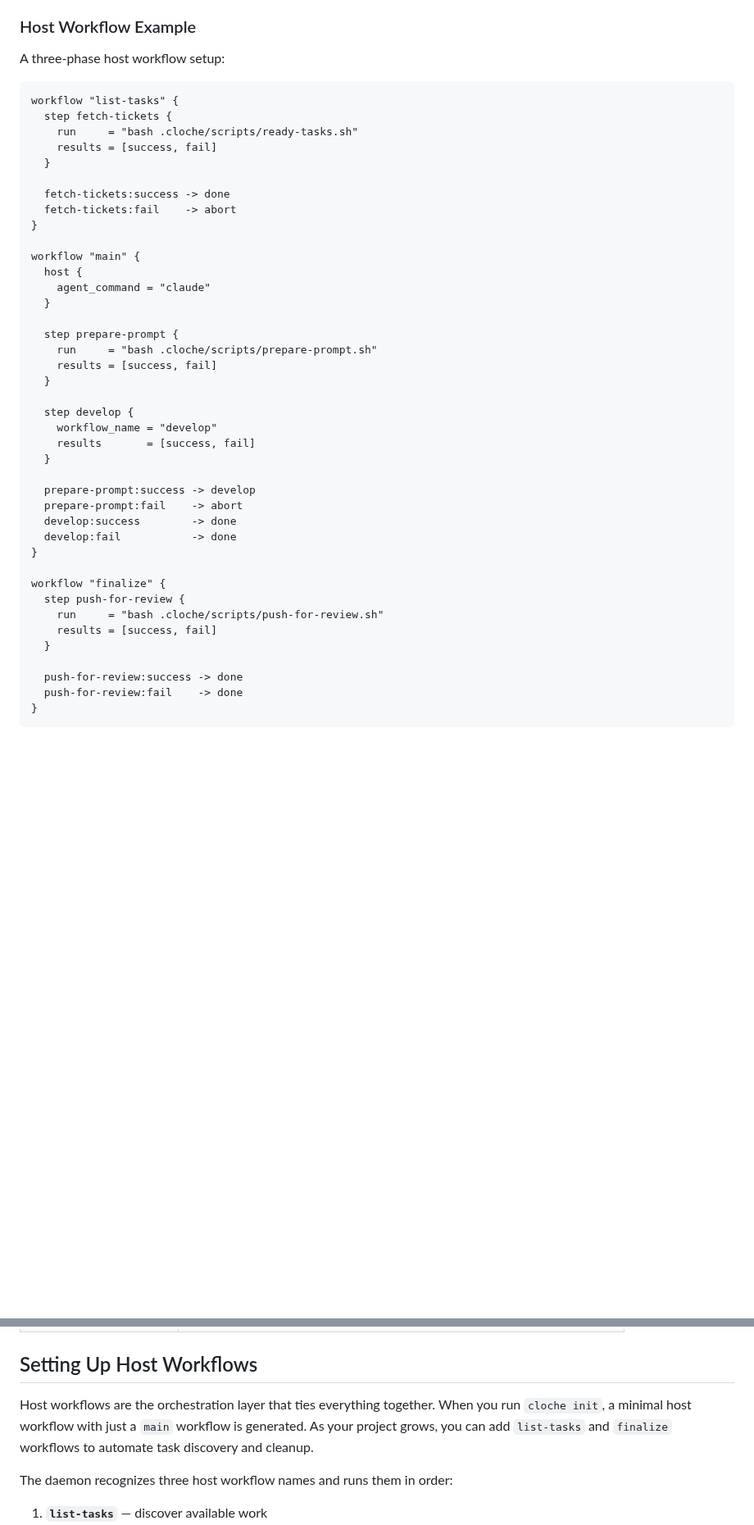
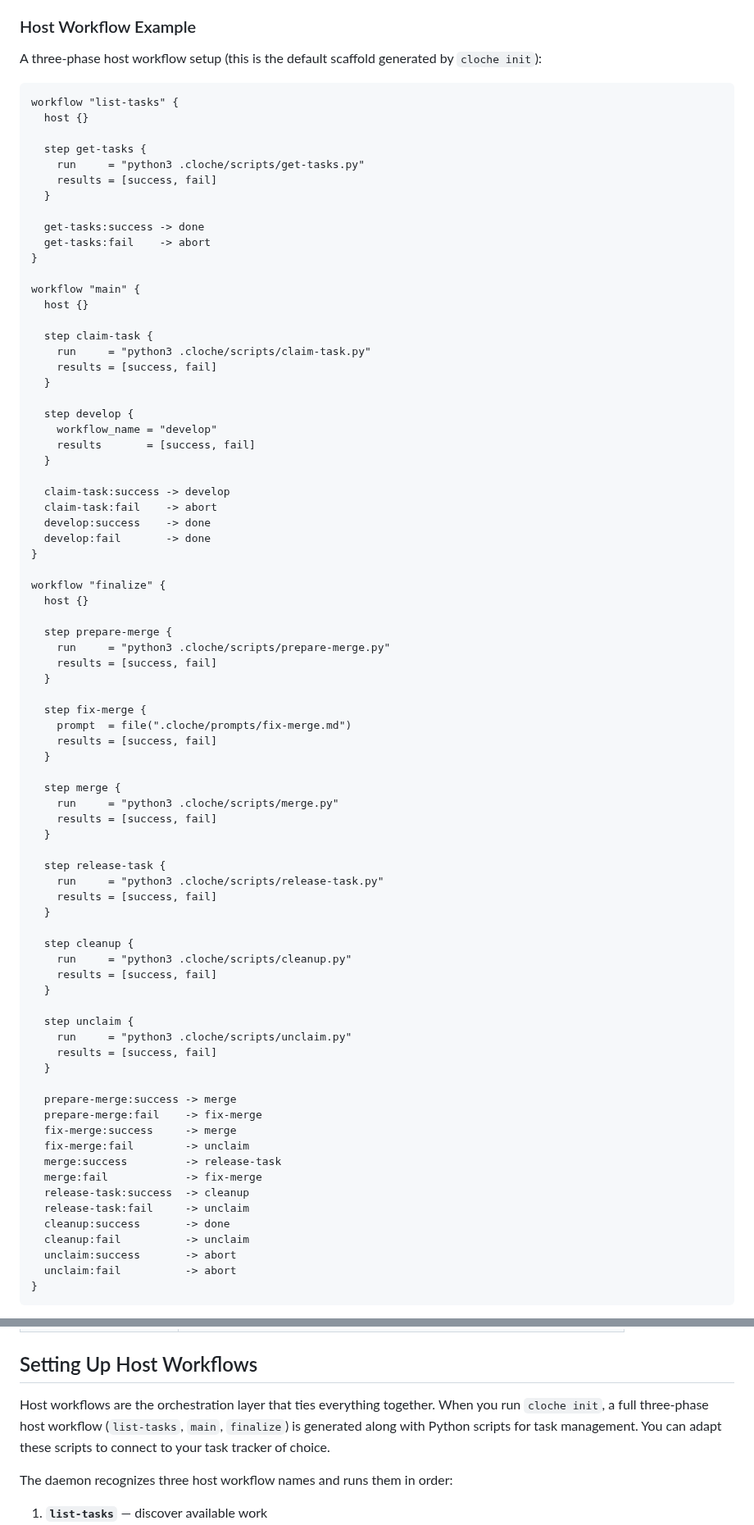
Before and after one commit to swordsmanluke/cloche, a Markdown page: docs/USAGE.md, 2 parts joined by grey strips. Shown at 82% size. Drawn GitHub-style; blank space fills up the shorter version.

````diff
--- a/docs/USAGE.md
+++ b/docs/USAGE.md
@@ -306,26 +306,26 @@ deduplicated within a timeout window to prevent rapid reassignment of the same t
 
 ### Host Workflow Example
 
-A three-phase host workflow setup:
+A three-phase host workflow setup (this is the default scaffold generated by `cloche init`):
 
 ```
 workflow "list-tasks" {
-  step fetch-tickets {
-    run     = "bash .cloche/scripts/ready-tasks.sh"
+  host {}
+
+  step get-tasks {
+    run     = "python3 .cloche/scripts/get-tasks.py"
     results = [success, fail]
   }
 
-  fetch-tickets:success -> done
-  fetch-tickets:fail    -> abort
+  get-tasks:success -> done
+  get-tasks:fail    -> abort
 }
 
 workflow "main" {
-  host {
-    agent_command = "claude"
-  }
+  host {}
 
-  step prepare-prompt {
-    run     = "bash .cloche/scripts/prepare-prompt.sh"
+  step claim-task {
+    run     = "python3 .cloche/scripts/claim-task.py"
     results = [success, fail]
   }
 
@@ -334,20 +334,57 @@ workflow "main" {
     results       = [success, fail]
   }
 
-  prepare-prompt:success -> develop
-  prepare-prompt:fail    -> abort
-  develop:success        -> done
-  develop:fail           -> done
+  claim-task:success -> develop
+  claim-task:fail    -> abort
+  develop:success    -> done
+  develop:fail       -> done
 }
 
 workflow "finalize" {
-  step push-for-review {
-    run     = "bash .cloche/scripts/push-for-review.sh"
+  host {}
+
+  step prepare-merge {
+    run     = "python3 .cloche/scripts/prepare-merge.py"
     results = [success, fail]
   }
 
-  push-for-review:success -> done
-  push-for-review:fail    -> done
+  step fix-merge {
+    prompt  = file(".cloche/prompts/fix-merge.md")
+    results = [success, fail]
+  }
+
+  step merge {
+    run     = "python3 .cloche/scripts/merge.py"
+    results = [success, fail]
+  }
+
+  step release-task {
+    run     = "python3 .cloche/scripts/release-task.py"
+    results = [success, fail]
+  }
+
+  step cleanup {
+    run     = "python3 .cloche/scripts/cleanup.py"
+    results = [success, fail]
+  }
+
+  step unclaim {
+    run     = "python3 .cloche/scripts/unclaim.py"
+    results = [success, fail]
+  }
+
+  prepare-merge:success -> merge
+  prepare-merge:fail    -> fix-merge
+  fix-merge:success     -> merge
+  fix-merge:fail        -> unclaim
+  merge:success         -> release-task
+  merge:fail            -> fix-merge
+  release-task:success  -> cleanup
+  release-task:fail     -> unclaim
+  cleanup:success       -> done
+  cleanup:fail          -> unclaim
+  unclaim:success       -> abort
+  unclaim:fail          -> abort
 }
 ```
 
@@ -381,9 +418,9 @@ what cleanup to perform.
 ## Setting Up Host Workflows
 
 Host workflows are the orchestration layer that ties everything together. When you
-run `cloche init`, a minimal host workflow with just a `main` workflow is generated.
-As your project grows, you can add `list-tasks` and `finalize` workflows to automate
-task discovery and cleanup.
+run `cloche init`, a full three-phase host workflow (`list-tasks`, `main`, `finalize`)
+is generated along with Python scripts for task management. You can adapt these
+scripts to connect to your task tracker of choice.
 
 The daemon recognizes three host workflow names and runs them in order:
 
````
Also changed, not shown: other parts of docs/USAGE.md (+20 -23 lines), docs/workflows.md (+55 -20 lines).
